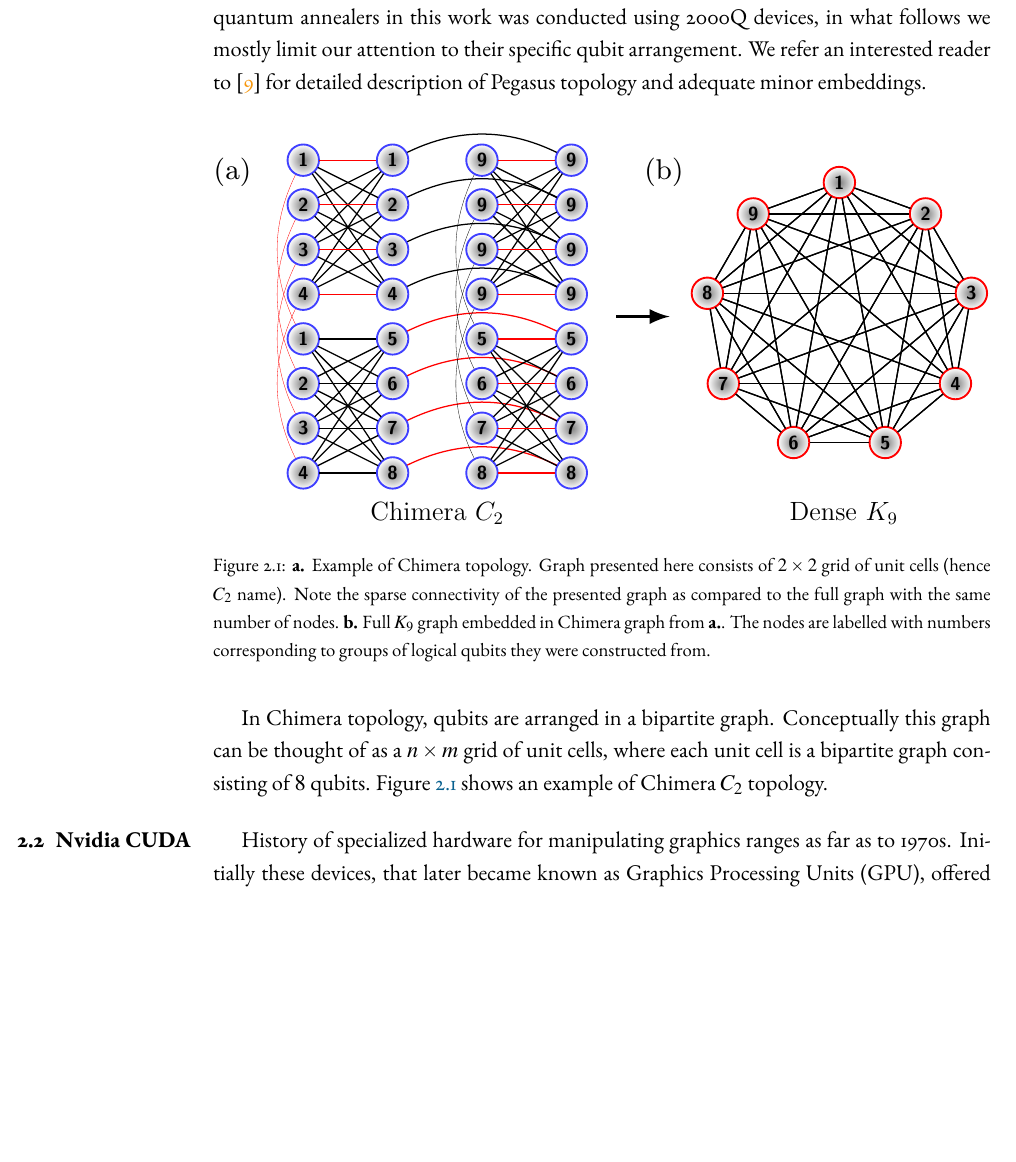
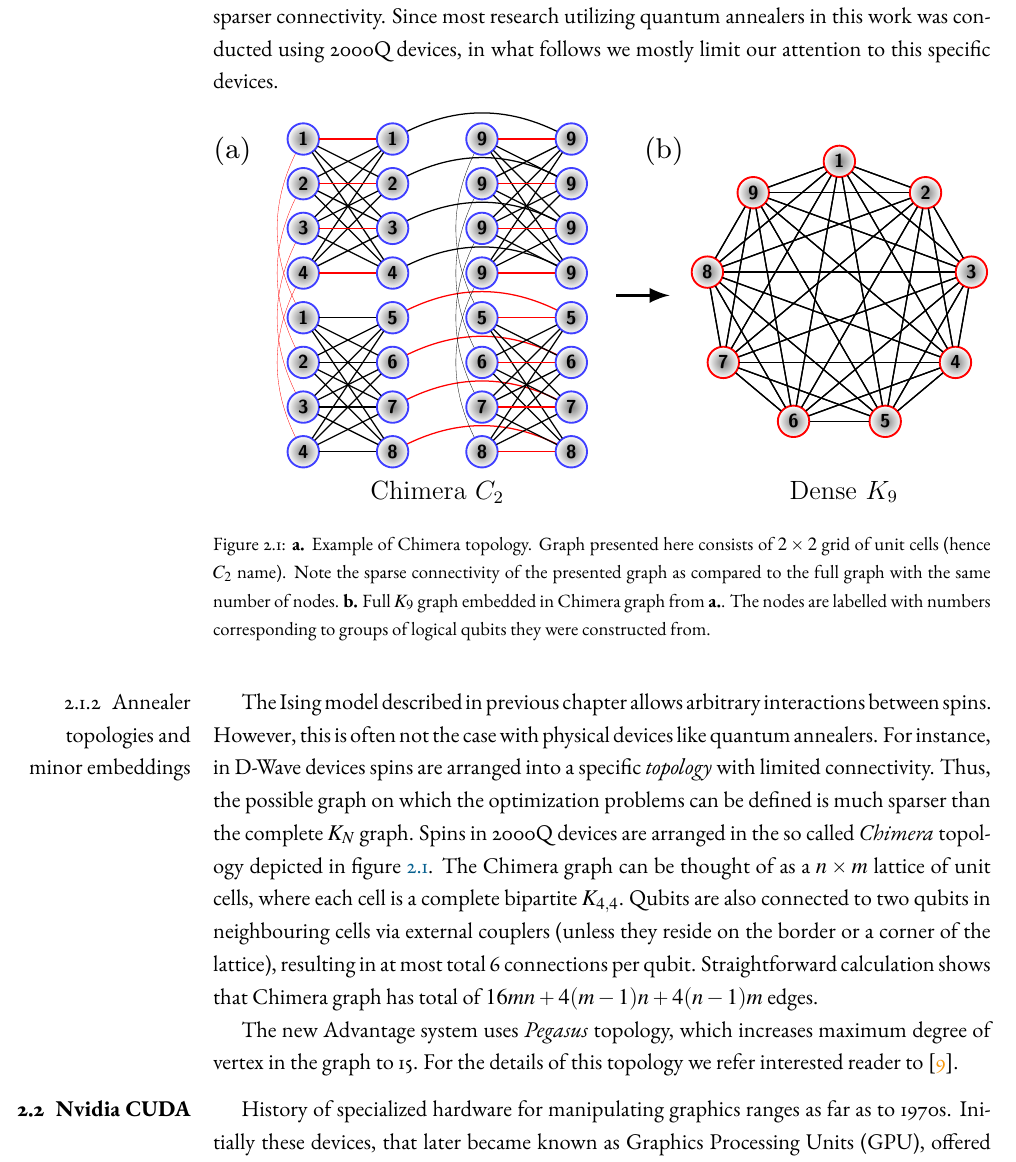
Before and after one commit to dexter2206/phd-thesis, a LaTeX thesis (main.tex, which reads chapters/near-term-technologies.tex): part of page 12 of 37, cut so that both start at the same text, the shorter picture padded with empty space. Compiled offline with pdfLaTeX.

Commit message:
Expand description of topologies

```diff
--- a/chapters/near-term-technologies.tex
+++ b/chapters/near-term-technologies.tex
@@ -17,7 +17,7 @@ By adiabatic quantum theorem, if the evolution described by the equation \eqref{
 
 \subsection{D-Wave quantum annealers}
 
-The first commercially available quantum annealer was introduced by D-Wave company in 2011. At the time of writing, the newest series of D-Wave annealers is The Advantage System utilizing chip with at least 5000 qubits arranged in so called \emph{Pegasus} topology. These novel devices deomnstrate a significant improvement over previous 2000Q generation, which used at most 2048 qubit chip arranged in Chimera topology. Since most research utilizing quantum annealers in this work was conducted using 2000Q devices, in what follows we mostly limit our attention to their specific qubit arrangement. We refer an interested reader to \cite{boothby} for detailed description of Pegasus topology and adequate minor embeddings.
+The first commercially available quantum annealer was introduced by D-Wave company in 2011. At the time of writing, the newest series of D-Wave annealers is The Advantage System utilizing chip with at least 5000 qubits. These novel devices deomnstrate a significant improvement over previous 2000Q generation, which used at most 2048 qubit chip with sparser connectivity. Since most research utilizing quantum annealers in this work was conducted using 2000Q devices, in what follows we mostly limit our attention to this specific devices.
 
 \begin{figure}[h]
     \centering
@@ -26,7 +26,12 @@ The first commercially available quantum annealer was introduced by D-Wave compa
     \label{fig:chimera}
 \end{figure}
 
-In Chimera topology, qubits are arranged in a bipartite graph. Conceptually this graph can be thought of as a $n \times m$ grid of unit cells, where each unit cell is a bipartite graph consisting of $8$ qubits. Figure \ref{fig:chimera} shows an example of Chimera $C_{2}$ topology.
+
+\subsection{Annealer topologies and minor embeddings}
+
+The Ising model described in previous chapter allows arbitrary interactions between spins. However, this is often not the case with physical devices like quantum annealers. For instance, in D-Wave devices spins are arranged into a specific \emph{topology} with limited connectivity. Thus, the possible graph on which the optimization problems can be defined is much sparser than the complete $K_{N}$ graph. Spins in 2000Q devices are arranged in the so called \emph{Chimera} topology depicted in figure \ref{fig:chimera}. The Chimera graph can be thought of as a $n \times m$ lattice of unit cells, where each cell is a complete bipartite $K_{4,4}$. Qubits are also connected to two qubits in neighbouring cells via external couplers (unless they reside on the border or a corner of the lattice), resulting in at most total 6 connections per qubit. Straightforward calculation shows that Chimera graph has total of $16mn + 4(m-1)n + 4(n-1)m$ edges.
+
+The new Advantage system uses \emph{Pegasus} topology, which increases maximum degree of vertex in the graph to 15. For the details of this topology we refer interested reader to \cite{boothby}.
 
 
 \section{Nvidia CUDA}
```
